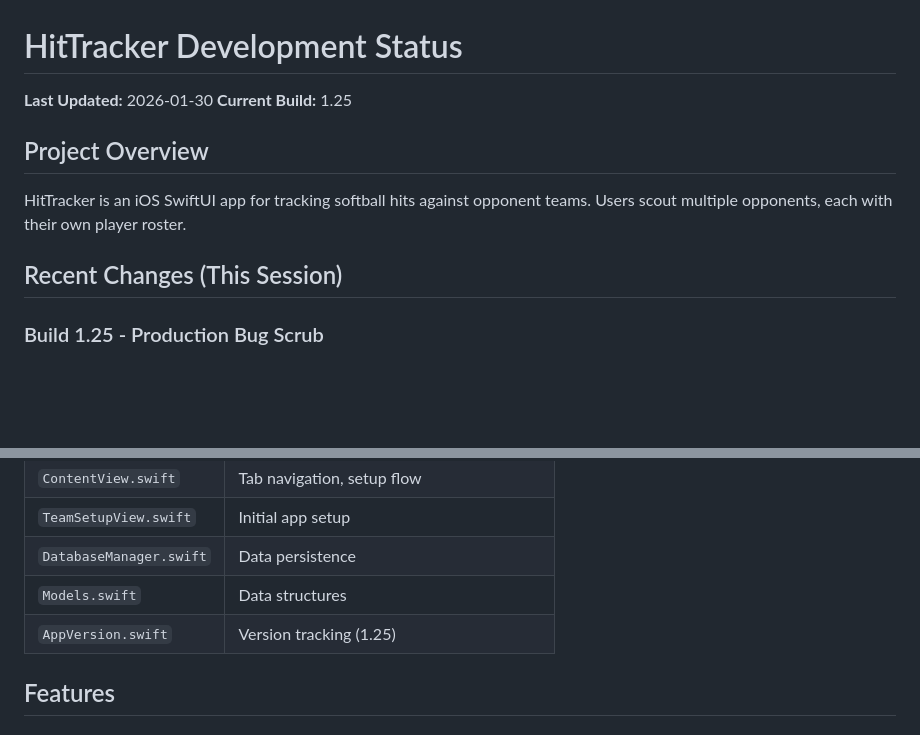
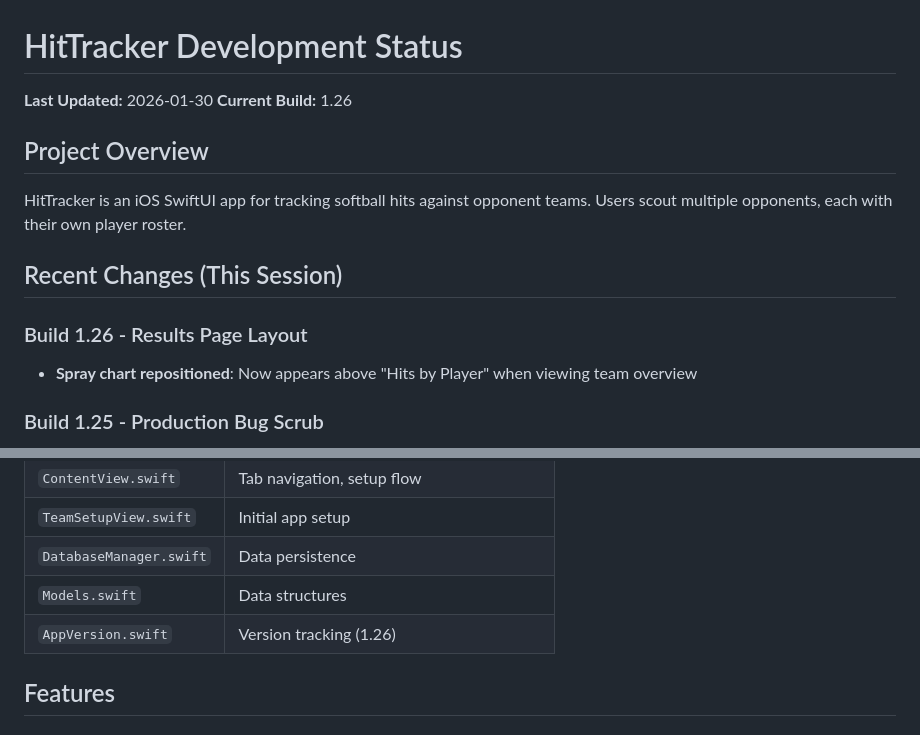
Before and after one commit to chrisfore/HitTracker, a Markdown page: UPDATE.md, 2 parts joined by grey strips. Rendered like a GitHub page; blank space fills up the shorter version.

Commit message:
Update documentation for Build 1.26
Co-Authored-By: Claude Opus 4.5 <noreply@anthropic.com>

```diff
--- a/UPDATE.md
+++ b/UPDATE.md
@@ -1,12 +1,15 @@
 # HitTracker Development Status
 
 **Last Updated:** 2026-01-30
-**Current Build:** 1.25
+**Current Build:** 1.26
 
 ## Project Overview
 HitTracker is an iOS SwiftUI app for tracking softball hits against opponent teams. Users scout multiple opponents, each with their own player roster.
 
 ## Recent Changes (This Session)
+
+### Build 1.26 - Results Page Layout
+- **Spray chart repositioned**: Now appears above "Hits by Player" when viewing team overview
 
 ### Build 1.25 - Production Bug Scrub
 - **Removed dead code**: Cleaned up unused InfieldShape from TrackingView
@@ -69,7 +72,7 @@ HitTracker is an iOS SwiftUI app for tracking softball hits against opponent tea
 | `TeamSetupView.swift` | Initial app setup |
 | `DatabaseManager.swift` | Data persistence |
 | `Models.swift` | Data structures |
-| `AppVersion.swift` | Version tracking (1.25) |
+| `AppVersion.swift` | Version tracking (1.26) |
 
 ## Features
 
```
